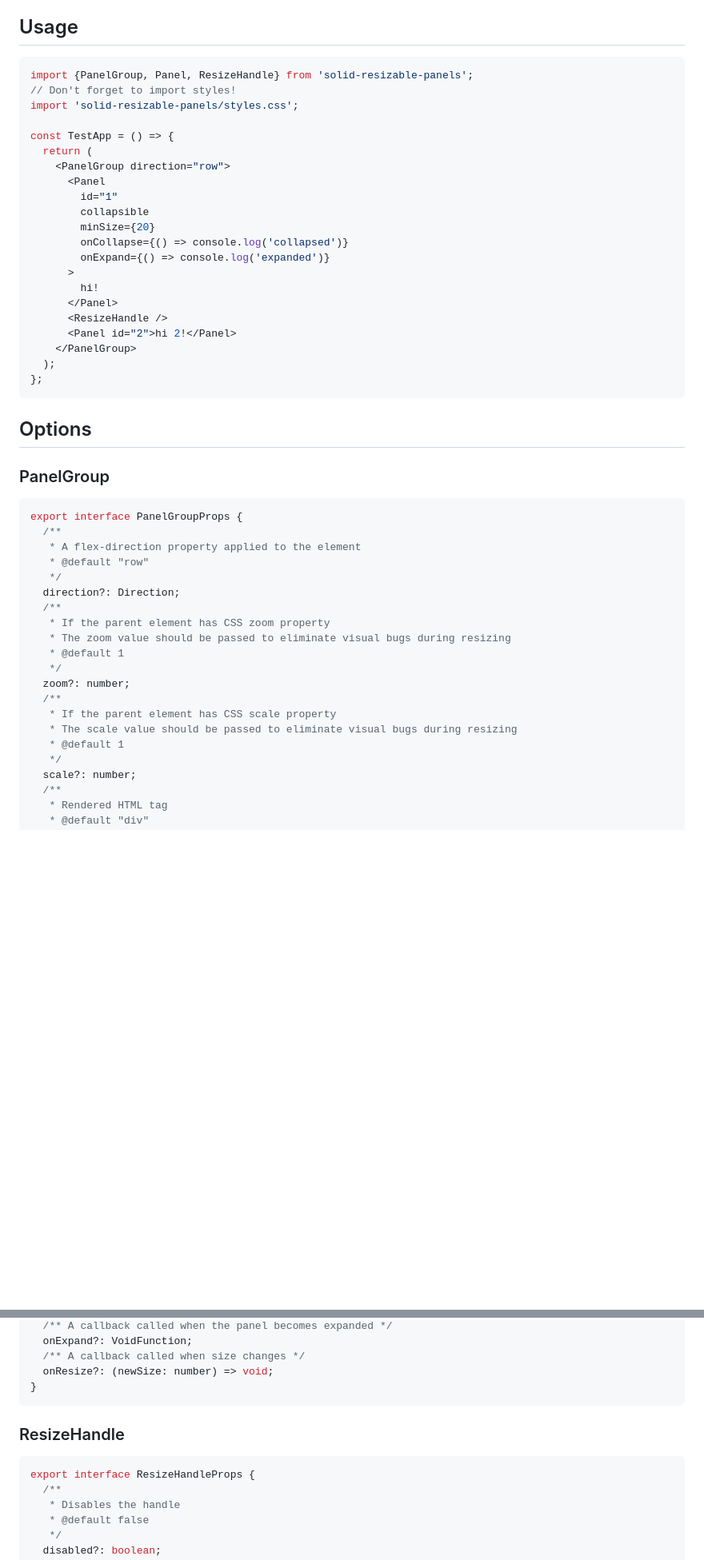
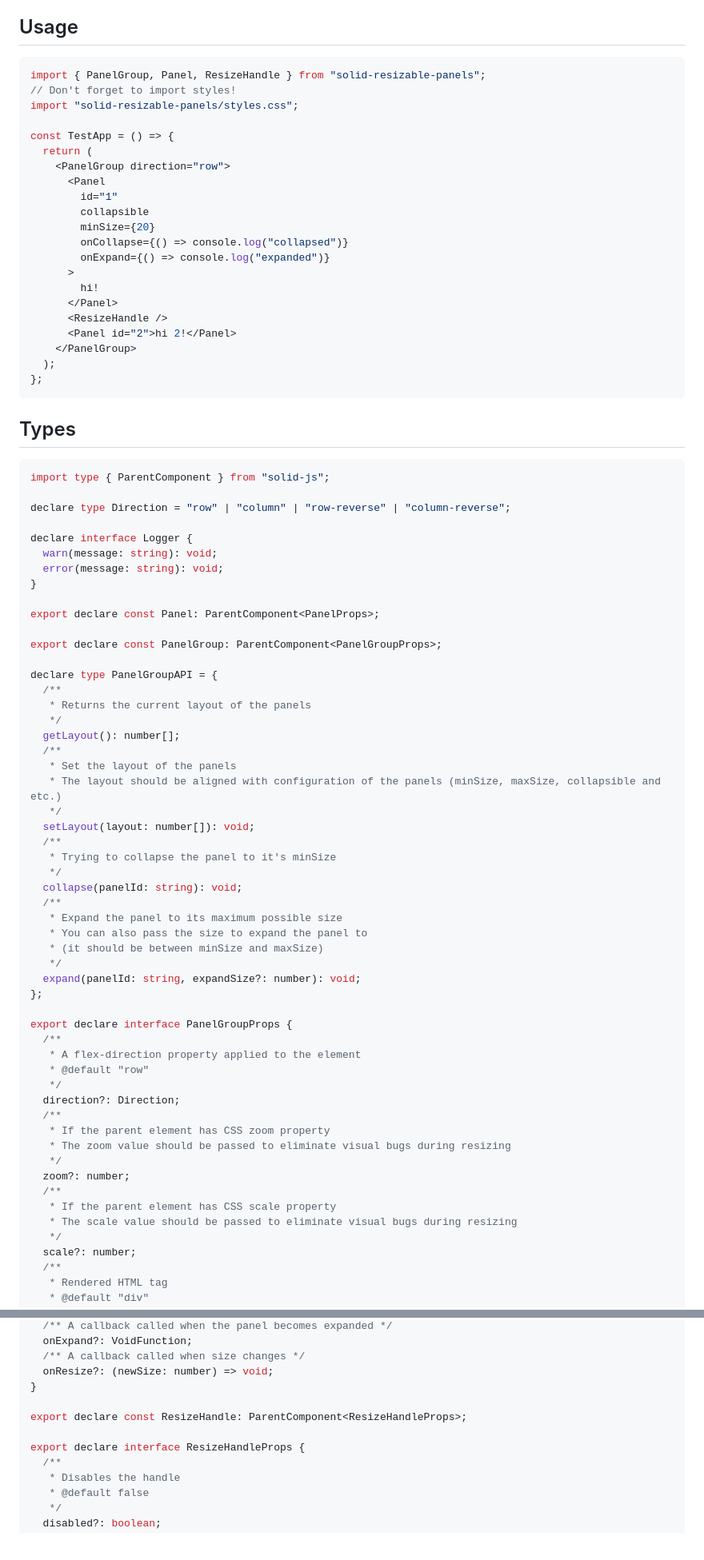
Before and after one commit to elite174/solid-resizable-panels, a Markdown page: README.md, 2 parts joined by grey strips. Shown at 80% size. Rendered like a GitHub page; blank space fills up the shorter version.

````diff
--- a/README.md
+++ b/README.md
@@ -10,9 +10,9 @@ https://solid-resizable-panels.vercel.app/
 ## Usage
 
 ```jsx
-import {PanelGroup, Panel, ResizeHandle} from 'solid-resizable-panels';
+import { PanelGroup, Panel, ResizeHandle } from "solid-resizable-panels";
 // Don't forget to import styles!
-import 'solid-resizable-panels/styles.css';
+import "solid-resizable-panels/styles.css";
 
 const TestApp = () => {
   return (
@@ -21,8 +21,8 @@ const TestApp = () => {
         id="1"
         collapsible
         minSize={20}
-        onCollapse={() => console.log('collapsed')}
-        onExpand={() => console.log('expanded')}
+        onCollapse={() => console.log("collapsed")}
+        onExpand={() => console.log("expanded")}
       >
         hi!
       </Panel>
@@ -33,12 +33,45 @@ const TestApp = () => {
 };
 ```
 
-## Options
-
-### PanelGroup
+## Types
 
 ```ts
-export interface PanelGroupProps {
+import type { ParentComponent } from "solid-js";
+
+declare type Direction = "row" | "column" | "row-reverse" | "column-reverse";
+
+declare interface Logger {
+  warn(message: string): void;
+  error(message: string): void;
+}
+
+export declare const Panel: ParentComponent<PanelProps>;
+
+export declare const PanelGroup: ParentComponent<PanelGroupProps>;
+
+declare type PanelGroupAPI = {
+  /**
+   * Returns the current layout of the panels
+   */
+  getLayout(): number[];
+  /**
+   * Set the layout of the panels
+   * The layout should be aligned with configuration of the panels (minSize, maxSize, collapsible and etc.)
+   */
+  setLayout(layout: number[]): void;
+  /**
+   * Trying to collapse the panel to it's minSize
+   */
+  collapse(panelId: string): void;
+  /**
+   * Expand the panel to its maximum possible size
+   * You can also pass the size to expand the panel to
+   * (it should be between minSize and maxSize)
+   */
+  expand(panelId: string, expandSize?: number): void;
+};
+
+export declare interface PanelGroupProps {
   /**
    * A flex-direction property applied to the element
    * @default "row"
@@ -47,13 +80,11 @@ export interface PanelGroupProps {
   /**
    * If the parent element has CSS zoom property
    * The zoom value should be passed to eliminate visual bugs during resizing
-   * @default 1
    */
   zoom?: number;
   /**
    * If the parent element has CSS scale property
    * The scale value should be passed to eliminate visual bugs during resizing
-   * @default 1
    */
   scale?: number;
   /**
@@ -143,12 +179,10 @@ export interface PanelProps {
   /** A callback called when size changes */
   onResize?: (newSize: number) => void;
 }
-```
 
-### ResizeHandle
+export declare const ResizeHandle: ParentComponent<ResizeHandleProps>;
 
-```ts
-export interface ResizeHandleProps {
+export declare interface ResizeHandleProps {
   /**
    * Disables the handle
    * @default false
````
Also changed, not shown: other parts of README.md (+11 -6 lines).
